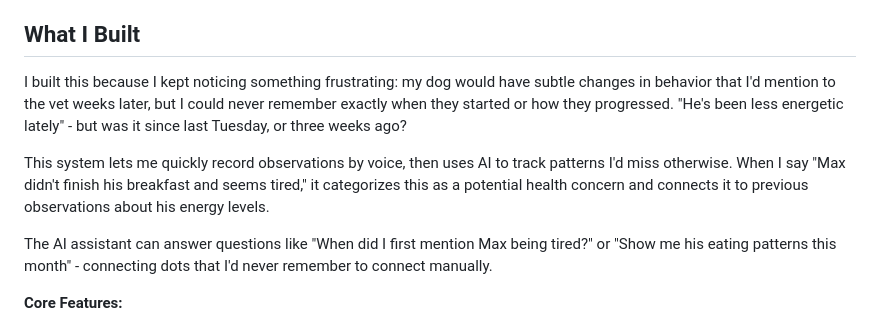
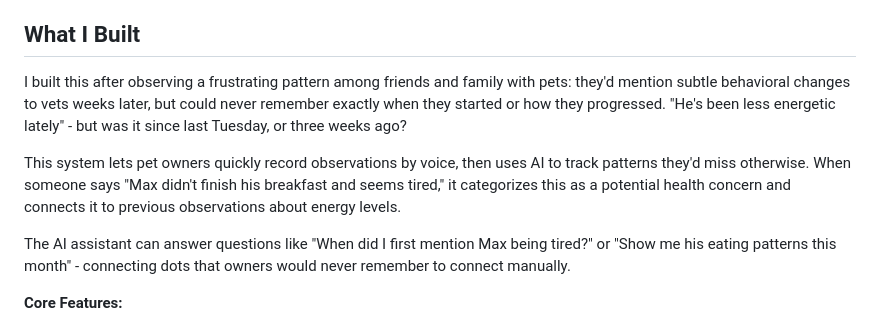
Before and after one commit to dhyeynala/pet-voice-notes, a Markdown page: README.md, the part around the change. Rendered like a GitHub page.

```diff
--- a/README.md
+++ b/README.md
@@ -18,11 +18,11 @@ When I researched existing solutions, I found a clear gap: basic pet apps offer
 
 ## What I Built
 
-I built this because I kept noticing something frustrating: my dog would have subtle changes in behavior that I'd mention to the vet weeks later, but I could never remember exactly when they started or how they progressed. "He's been less energetic lately" - but was it since last Tuesday, or three weeks ago?
+I built this after observing a frustrating pattern among friends and family with pets: they'd mention subtle behavioral changes to vets weeks later, but could never remember exactly when they started or how they progressed. "He's been less energetic lately" - but was it since last Tuesday, or three weeks ago?
 
-This system lets me quickly record observations by voice, then uses AI to track patterns I'd miss otherwise. When I say "Max didn't finish his breakfast and seems tired," it categorizes this as a potential health concern and connects it to previous observations about his energy levels.
+This system lets pet owners quickly record observations by voice, then uses AI to track patterns they'd miss otherwise. When someone says "Max didn't finish his breakfast and seems tired," it categorizes this as a potential health concern and connects it to previous observations about energy levels.
 
-The AI assistant can answer questions like "When did I first mention Max being tired?" or "Show me his eating patterns this month" - connecting dots that I'd never remember to connect manually.
+The AI assistant can answer questions like "When did I first mention Max being tired?" or "Show me his eating patterns this month" - connecting dots that owners would never remember to connect manually.
 
 **Core Features:**
 - **Voice Recording**: Tap to record observations, automatic transcription
```
